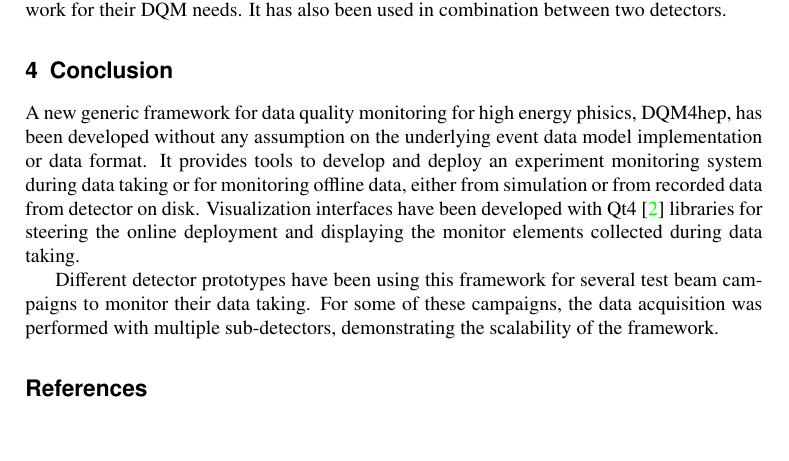
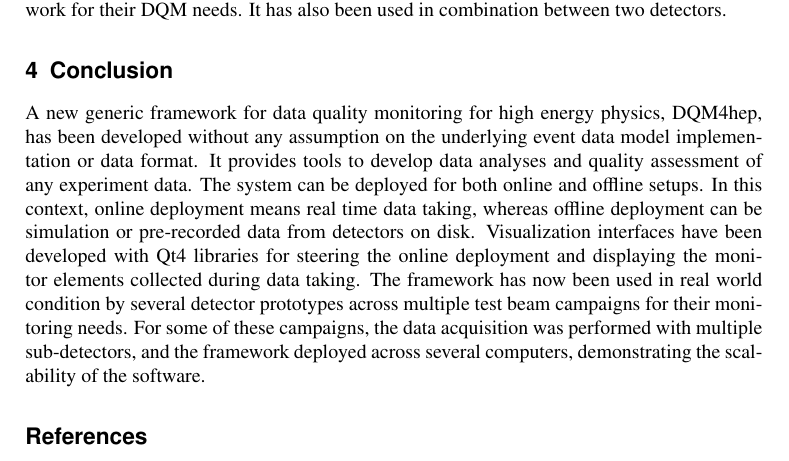
Before and after one commit to DQM4hep/Resources, a LaTeX document (proceedings/CHEP2018/DQM4hep-proceedings.tex): part of page 7 of 7, cut so that both start at the same text, the shorter picture padded with empty space. Compiled offline with pdfLaTeX.

Commit message:
First review/rephrasing of conclusion

```diff
--- a/proceedings/CHEP2018/DQM4hep-proceedings.tex
+++ b/proceedings/CHEP2018/DQM4hep-proceedings.tex
@@ -309,9 +309,13 @@ Since then, most experiments from the CALICE collaboration also adopted the fram
 \section{Conclusion}
 \label{sec:conclusion}
 
-A new generic framework for data quality monitoring for high energy phisics, DQM4hep, has been developed without any assumption on the underlying event data model implementation or data format. It provides tools to develop and deploy an experiment monitoring system during data taking or for monitoring offline data, either from simulation or from recorded data from detector on disk. Visualization interfaces have been developed with Qt4~\cite{QT} libraries for steering the online deployment and displaying the monitor elements collected during data taking.
-
-Different detector prototypes have been using this framework for several test beam campaigns to monitor their data taking. For some of these campaigns, the data acquisition was performed with multiple sub-detectors, demonstrating the scalability of the framework.
+A new generic framework for data quality monitoring for high energy physics, DQM4hep, has been developed without any assumption on the underlying event data model implementation or data format.
+It provides tools to develop data analyses and quality assessment of any experiment data.
+The system can be deployed for both online and offline setups.
+In this context, online deployment means real time data taking, whereas offline deployment can be simulation or pre-recorded data from detectors on disk.
+Visualization interfaces have been developed with Qt4 libraries for steering the online deployment and displaying the monitor elements collected during data taking.
+The framework has now been used in real world condition by several detector prototypes across multiple test beam campaigns for their monitoring needs.
+For some of these campaigns, the data acquisition was performed with multiple sub-detectors, and the framework deployed across several computers, demonstrating the scalability of the software.
 
 
 % BibTeX or Biber users please use (the style is already called in the class, ensure that the "woc.bst" style is in your local directory)
```
